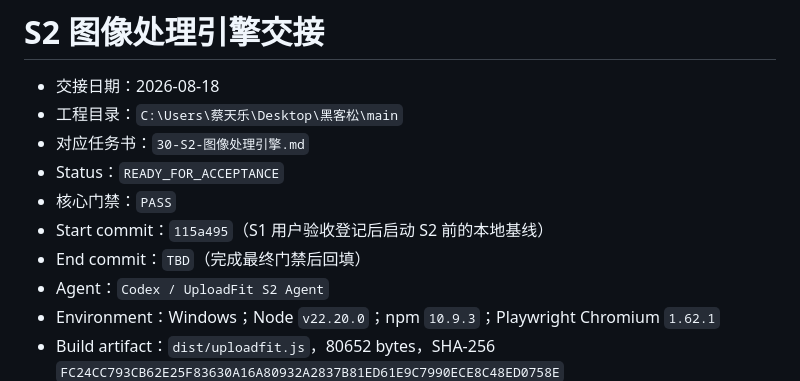
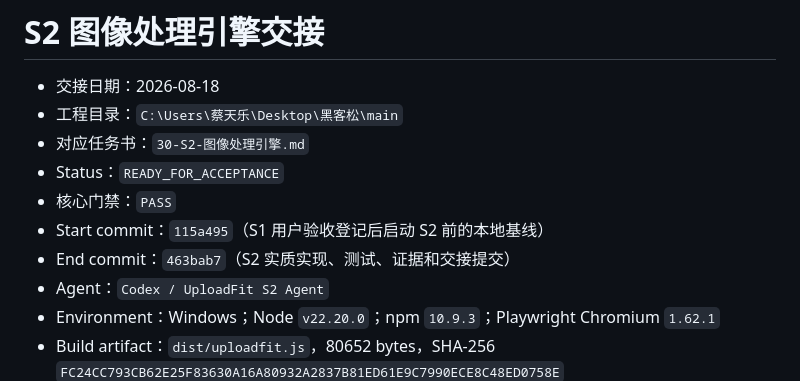
Before and after one commit to TenrocZ/uploadfit, a Markdown page: docs/handoffs/S2-handoff.md, the part around the change. Rendered like a GitHub page.

Commit message:
docs: finalize S2 handoff metadata

```diff
--- a/docs/handoffs/S2-handoff.md
+++ b/docs/handoffs/S2-handoff.md
@@ -6,7 +6,7 @@
 - Status：`READY_FOR_ACCEPTANCE`
 - 核心门禁：`PASS`
 - Start commit：`115a495`（S1 用户验收登记后启动 S2 前的本地基线）
-- End commit：`TBD`（完成最终门禁后回填）
+- End commit：`463bab7`（S2 实质实现、测试、证据和交接提交）
 - Agent：`Codex / UploadFit S2 Agent`
 - Environment：Windows；Node `v22.20.0`；npm `10.9.3`；Playwright Chromium `1.62.1`
 - Build artifact：`dist/uploadfit.js`，80652 bytes，SHA-256 `FC24CC793CB62E25F83630A16A80932A2837B81ED61E9C7990ECE8C48ED0758E`
```
Also changed, not shown: docs/progress.md (+1 -1 lines).
